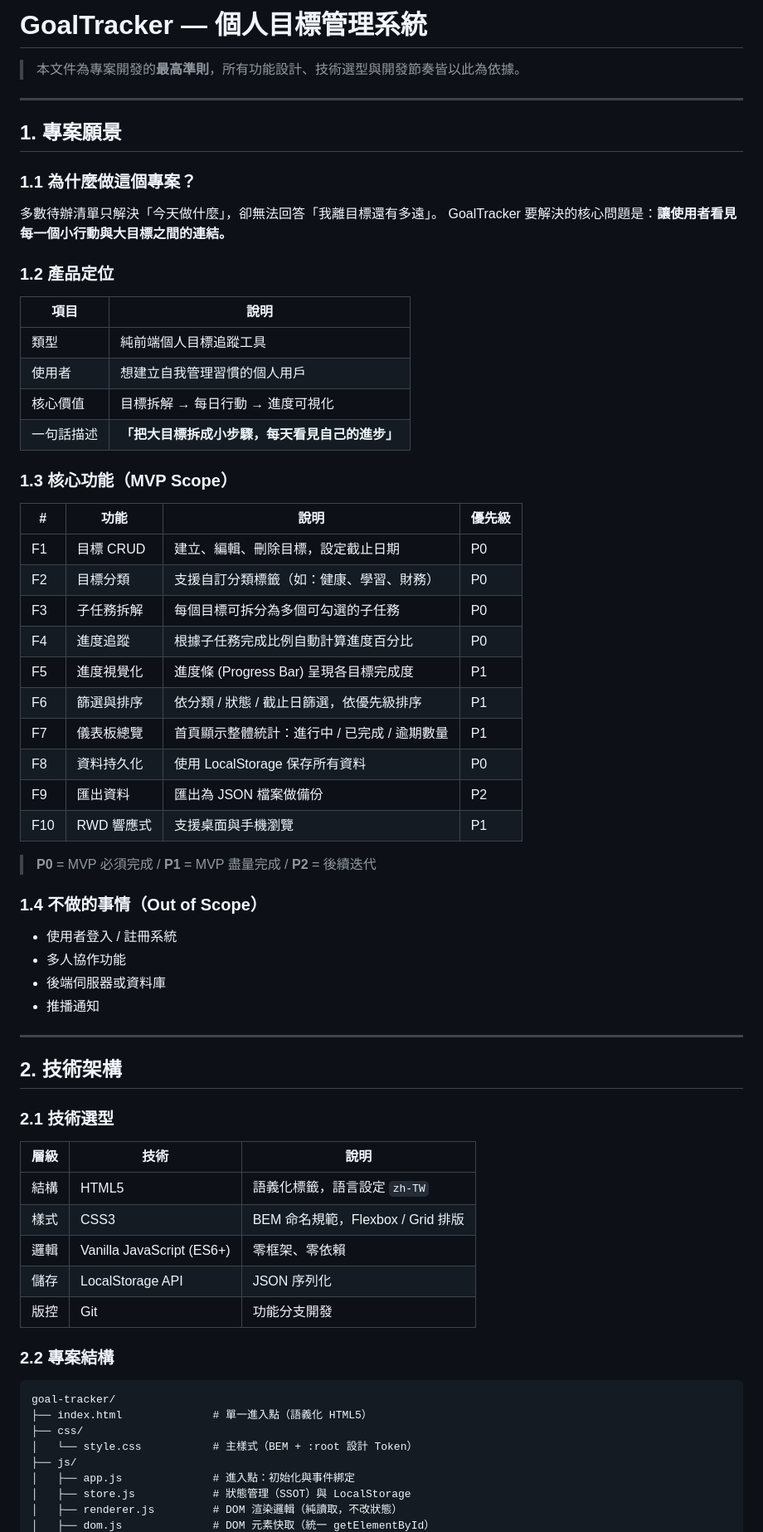
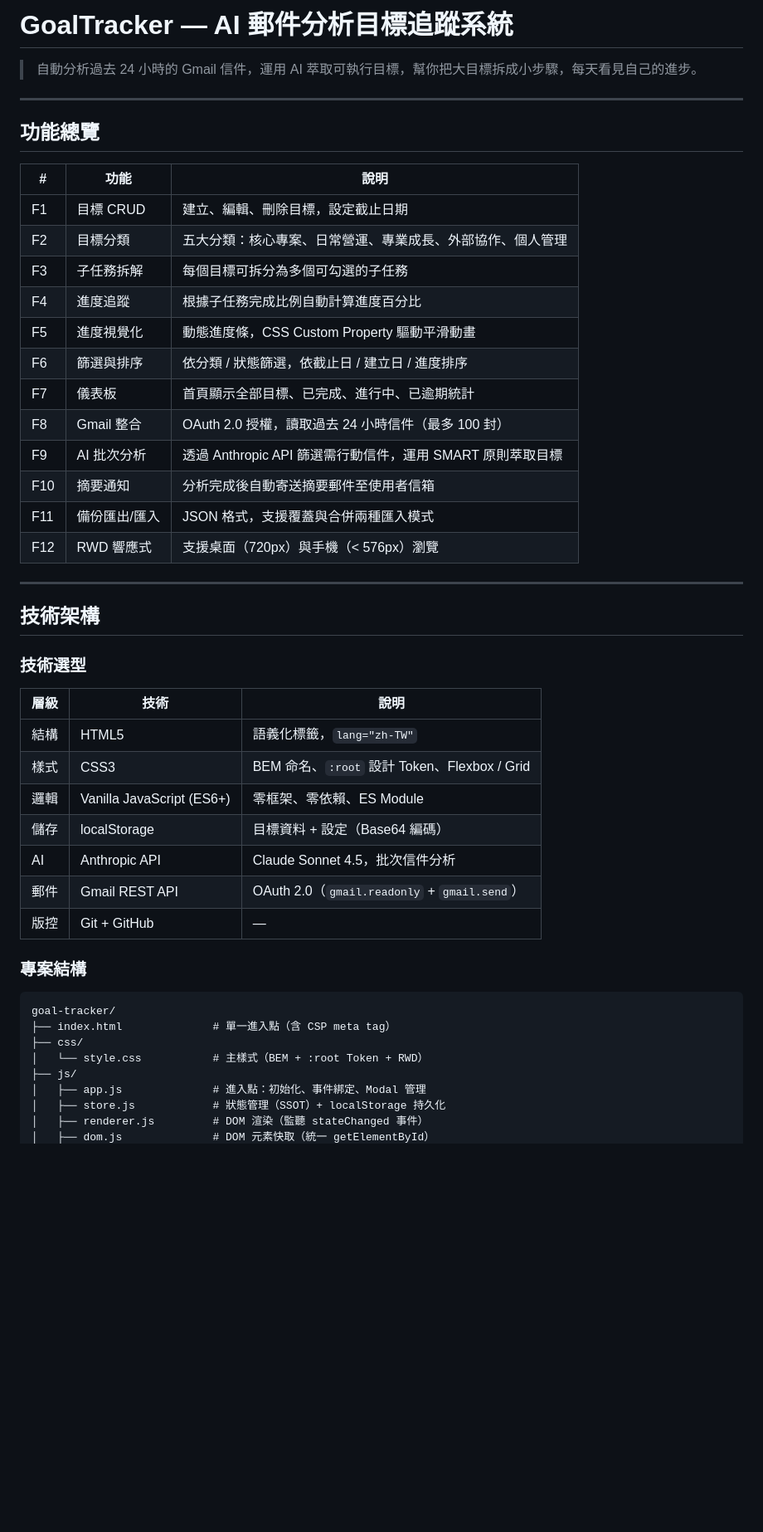
Before and after one commit to calculate1024/goal-tracker, a Markdown page: README.md, the part around one of its changes. Shown at 83% size. Drawn GitHub-style; blank space fills up the shorter version.

Commit message:
docs: rewrite README to reflect current project state
Co-Authored-By: Claude Opus 4.6 <noreply@anthropic.com>

````diff
--- a/README.md
+++ b/README.md
@@ -1,72 +1,51 @@
-# GoalTracker — 個人目標管理系統
+# GoalTracker — AI 郵件分析目標追蹤系統
 
-> 本文件為專案開發的**最高準則**，所有功能設計、技術選型與開發節奏皆以此為依據。
+> 自動分析過去 24 小時的 Gmail 信件，運用 AI 萃取可執行目標，幫你把大目標拆成小步驟，每天看見自己的進步。
 
 ---
 
-## 1. 專案願景
+## 功能總覽
 
-### 1.1 為什麼做這個專案？
-
-多數待辦清單只解決「今天做什麼」，卻無法回答「我離目標還有多遠」。
-GoalTracker 要解決的核心問題是：**讓使用者看見每一個小行動與大目標之間的連結。**
-
-### 1.2 產品定位
-
-| 項目 | 說明 |
-|------|------|
-| 類型 | 純前端個人目標追蹤工具 |
-| 使用者 | 想建立自我管理習慣的個人用戶 |
-| 核心價值 | 目標拆解 → 每日行動 → 進度可視化 |
-| 一句話描述 | **「把大目標拆成小步驟，每天看見自己的進步」** |
-
-### 1.3 核心功能（MVP Scope）
-
-| # | 功能 | 說明 | 優先級 |
-|---|------|------|--------|
-| F1 | 目標 CRUD | 建立、編輯、刪除目標，設定截止日期 | P0 |
-| F2 | 目標分類 | 支援自訂分類標籤（如：健康、學習、財務） | P0 |
-| F3 | 子任務拆解 | 每個目標可拆分為多個可勾選的子任務 | P0 |
-| F4 | 進度追蹤 | 根據子任務完成比例自動計算進度百分比 | P0 |
-| F5 | 進度視覺化 | 進度條 (Progress Bar) 呈現各目標完成度 | P1 |
-| F6 | 篩選與排序 | 依分類 / 狀態 / 截止日篩選，依優先級排序 | P1 |
-| F7 | 儀表板總覽 | 首頁顯示整體統計：進行中 / 已完成 / 逾期數量 | P1 |
-| F8 | 資料持久化 | 使用 LocalStorage 保存所有資料 | P0 |
-| F9 | 匯出資料 | 匯出為 JSON 檔案做備份 | P2 |
-| F10 | RWD 響應式 | 支援桌面與手機瀏覽 | P1 |
-
-> **P0** = MVP 必須完成 / **P1** = MVP 盡量完成 / **P2** = 後續迭代
-
-### 1.4 不做的事情（Out of Scope）
-
-- 使用者登入 / 註冊系統
-- 多人協作功能
-- 後端伺服器或資料庫
-- 推播通知
+| # | 功能 | 說明 |
+|---|------|------|
+| F1 | 目標 CRUD | 建立、編輯、刪除目標，設定截止日期 |
+| F2 | 目標分類 | 五大分類：核心專案、日常營運、專業成長、外部協作、個人管理 |
+| F3 | 子任務拆解 | 每個目標可拆分為多個可勾選的子任務 |
+| F4 | 進度追蹤 | 根據子任務完成比例自動計算進度百分比 |
+| F5 | 進度視覺化 | 動態進度條，CSS Custom Property 驅動平滑動畫 |
+| F6 | 篩選與排序 | 依分類 / 狀態篩選，依截止日 / 建立日 / 進度排序 |
+| F7 | 儀表板 | 首頁顯示全部目標、已完成、進行中、已逾期統計 |
+| F8 | Gmail 整合 | OAuth 2.0 授權，讀取過去 24 小時信件（最多 100 封） |
+| F9 | AI 批次分析 | 透過 Anthropic API 篩選需行動信件，運用 SMART 原則萃取目標 |
+| F10 | 摘要通知 | 分析完成後自動寄送摘要郵件至使用者信箱 |
+| F11 | 備份匯出/匯入 | JSON 格式，支援覆蓋與合併兩種匯入模式 |
+| F12 | RWD 響應式 | 支援桌面（720px）與手機（< 576px）瀏覽 |
 
 ---
 
-## 2. 技術架構
+## 技術架構
 
-### 2.1 技術選型
+### 技術選型
 
 | 層級 | 技術 | 說明 |
 |------|------|------|
-| 結構 | HTML5 | 語義化標籤，語言設定 `zh-TW` |
-| 樣式 | CSS3 | BEM 命名規範，Flexbox / Grid 排版 |
-| 邏輯 | Vanilla JavaScript (ES6+) | 零框架、零依賴 |
-| 儲存 | LocalStorage API | JSON 序列化 |
-| 版控 | Git | 功能分支開發 |
+| 結構 | HTML5 | 語義化標籤，`lang="zh-TW"` |
+| 樣式 | CSS3 | BEM 命名、`:root` 設計 Token、Flexbox / Grid |
+| 邏輯 | Vanilla JavaScript (ES6+) | 零框架、零依賴、ES Module |
+| 儲存 | localStorage | 目標資料 + 設定（Base64 編碼） |
+| AI | Anthropic API | Claude Sonnet 4.5，批次信件分析 |
+| 郵件 | Gmail REST API | OAuth 2.0（`gmail.readonly` + `gmail.send`） |
+| 版控 | Git + GitHub | — |
 
-### 2.2 專案結構
+### 專案結構
 
 ```
 goal-tracker/
-├── index.html              # 單一進入點（語義化 HTML5）
+├── index.html              # 單一進入點（含 CSP meta tag）
 ├── css/
-│   └── style.css           # 主樣式（BEM + :root 設計 Token）
+│   └── style.css           # 主樣式（BEM + :root Token + RWD）
 ├── js/
-│   ├── app.js              # 進入點：初始化與事件綁定
-│   ├── store.js            # 狀態管理（SSOT）與 LocalStorage
-│   ├── renderer.js         # DOM 渲染邏輯（純讀取，不改狀態）
+│   ├── app.js              # 進入點：初始化、事件綁定、Modal 管理
+│   ├── store.js            # 狀態管理（SSOT）+ localStorage 持久化
+│   ├── renderer.js         # DOM 渲染（監聽 stateChanged 事件）
 │   ├── dom.js              # DOM 元素快取（統一 getElementById）
````
Also changed, not shown: other parts of README.md (+159 -257 lines).
